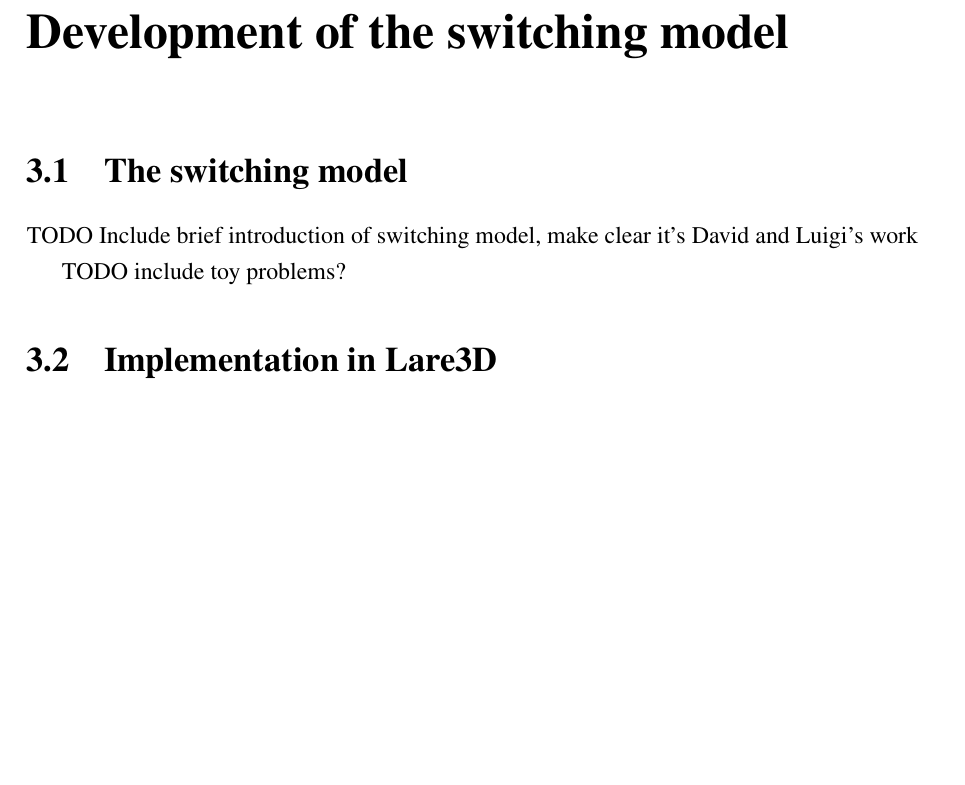
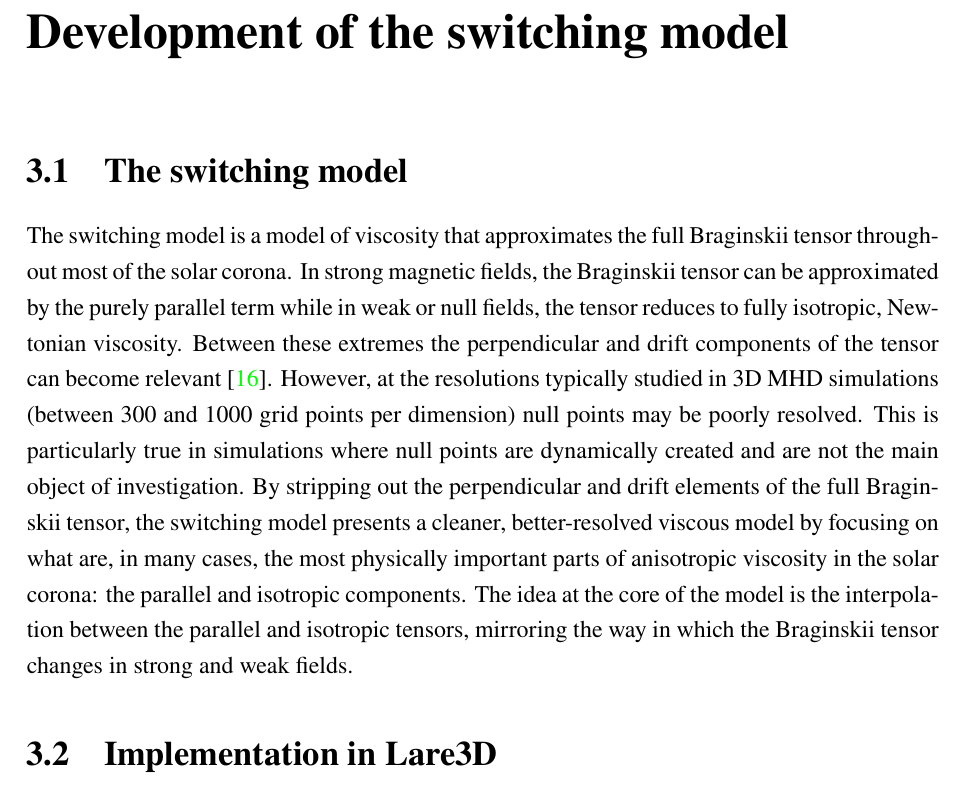
Before and after one commit to JamieJQuinn/Thesis, a LaTeX thesis (thesis.tex, which reads development_of_switching_model.tex): part of page 34 of 93 before the commit and part of page 34 of 94 after it, cut so that both start at the same text, the shorter picture padded with empty space. Compiled offline with pdfLaTeX.

Commit message:
started development of switching model properly

```diff
--- a/development_of_switching_model.tex
+++ b/development_of_switching_model.tex
@@ -1,10 +1,11 @@
 \chapter{Development of the switching model}
+\label{chp:switching_model}
 
 \section{The switching model}
 
-TODO Include brief introduction of switching model, make clear it's David and Luigi's work
+The switching model is a model of viscosity that approximates the full Braginskii tensor throughout most of the solar corona. In strong magnetic fields, the Braginskii tensor can be approximated by the purely parallel term while in weak or null fields, the tensor reduces to fully isotropic, Newtonian viscosity. Between these extremes the perpendicular and drift components of the tensor can become relevant~\cite{erdelyiResonantAbsorptionAlfven1995a}. However, at the resolutions typically studied in 3D MHD simulations (between $300$ and $1000$ grid points per dimension) null points may be poorly resolved. This is particularly true in simulations where null points are dynamically created and are not the main object of investigation. By stripping out the perpendicular and drift elements of the full Braginskii tensor, the switching model presents a cleaner, better-resolved viscous model by focusing on what are, in many cases, the most physically important parts of anisotropic viscosity in the solar corona: the parallel and isotropic components. The idea at the core of the model is the interpolation between the parallel and isotropic tensors, mirroring the way in which the Braginskii tensor changes in strong and weak fields.
 
-TODO include toy problems?
+
 
 \section{Implementation in Lare3D}
 
```
